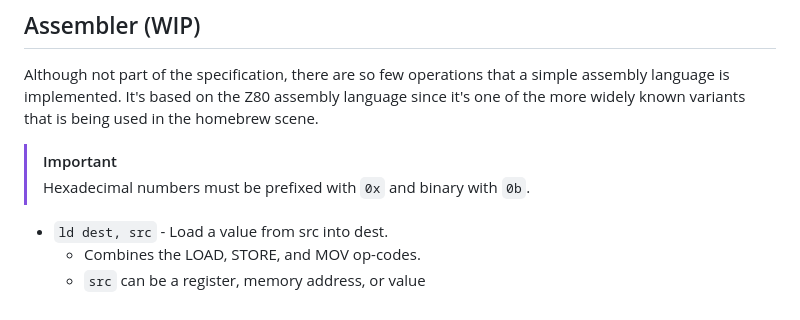
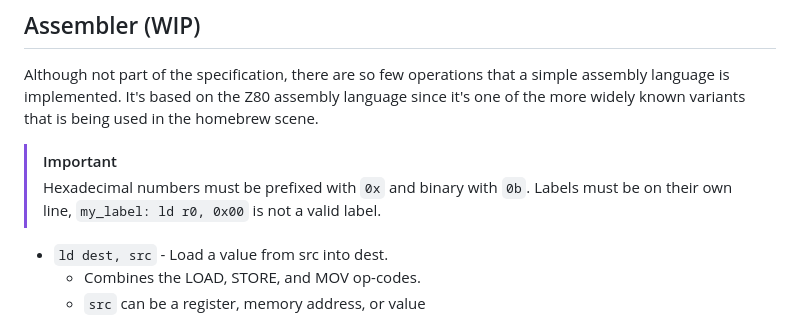
Before and after one commit to iliags/vole_vm, a Markdown page: README.md, the part around the change. Drawn GitHub-style.

```diff
--- a/README.md
+++ b/README.md
@@ -66,6 +66,7 @@ Although not part of the specification, there are so few operations that a simpl
 
 > [!IMPORTANT]
 > Hexadecimal numbers must be prefixed with `0x` and binary with `0b`.
+> Labels must be on their own line, `my_label: ld r0, 0x00` is not a valid label.
 
 - `ld dest, src` - Load a value from src into dest.
   - Combines the LOAD, STORE, and MOV op-codes.
```
